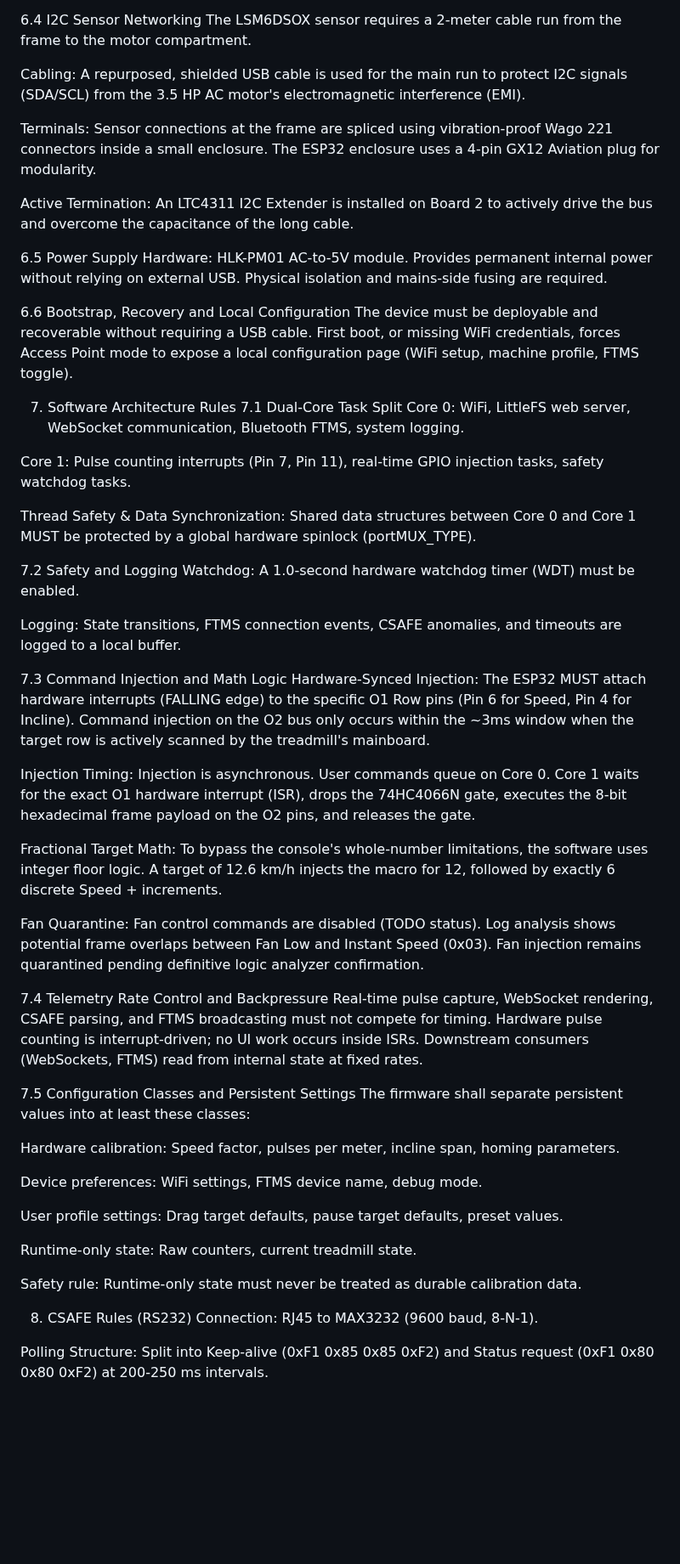
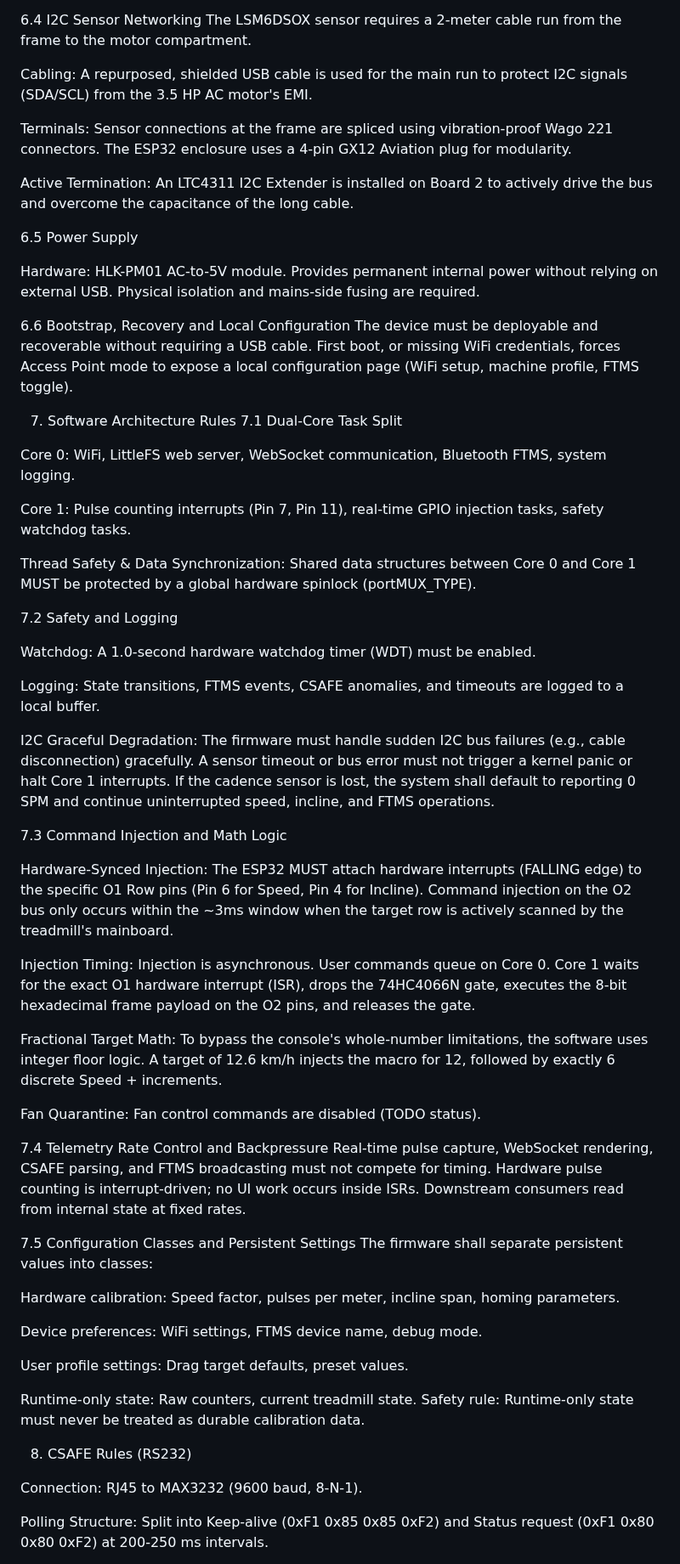
Before and after one commit to Kleiveland/StrideControl, a Markdown page: DESIGN_GUIDE.md, the part around one of its changes. Shown at 85% size. Rendered like a GitHub page; blank space fills up the shorter version.

```diff
--- a/DESIGN_GUIDE.md
+++ b/DESIGN_GUIDE.md
@@ -169,13 +179,14 @@ Board 2 (Core Brain): Houses the ESP32-S3, HLK-PM01 power supply, logic-level co
 6.4 I2C Sensor Networking
 The LSM6DSOX sensor requires a 2-meter cable run from the frame to the motor compartment.
 
-Cabling: A repurposed, shielded USB cable is used for the main run to protect I2C signals (SDA/SCL) from the 3.5 HP AC motor's electromagnetic interference (EMI).
+Cabling: A repurposed, shielded USB cable is used for the main run to protect I2C signals (SDA/SCL) from the 3.5 HP AC motor's EMI.
 
-Terminals: Sensor connections at the frame are spliced using vibration-proof Wago 221 connectors inside a small enclosure. The ESP32 enclosure uses a 4-pin GX12 Aviation plug for modularity.
+Terminals: Sensor connections at the frame are spliced using vibration-proof Wago 221 connectors. The ESP32 enclosure uses a 4-pin GX12 Aviation plug for modularity.
 
 Active Termination: An LTC4311 I2C Extender is installed on Board 2 to actively drive the bus and overcome the capacitance of the long cable.
 
 6.5 Power Supply
+
 Hardware: HLK-PM01 AC-to-5V module. Provides permanent internal power without relying on external USB. Physical isolation and mains-side fusing are required.
 
 6.6 Bootstrap, Recovery and Local Configuration
@@ -183,6 +194,7 @@ The device must be deployable and recoverable without requiring a USB cable. Fir
 
 7. Software Architecture Rules
 7.1 Dual-Core Task Split
+
 Core 0: WiFi, LittleFS web server, WebSocket communication, Bluetooth FTMS, system logging.
 
 Core 1: Pulse counting interrupts (Pin 7, Pin 11), real-time GPIO injection tasks, safety watchdog tasks.
@@ -190,36 +202,40 @@ Core 1: Pulse counting interrupts (Pin 7, Pin 11), real-time GPIO injection task
 Thread Safety & Data Synchronization: Shared data structures between Core 0 and Core 1 MUST be protected by a global hardware spinlock (portMUX_TYPE).
 
 7.2 Safety and Logging
+
 Watchdog: A 1.0-second hardware watchdog timer (WDT) must be enabled.
 
-Logging: State transitions, FTMS connection events, CSAFE anomalies, and timeouts are logged to a local buffer.
+Logging: State transitions, FTMS events, CSAFE anomalies, and timeouts are logged to a local buffer.
+
+I2C Graceful Degradation: The firmware must handle sudden I2C bus failures (e.g., cable disconnection) gracefully. A sensor timeout or bus error must not trigger a kernel panic or halt Core 1 interrupts. If the cadence sensor is lost, the system shall default to reporting 0 SPM and continue uninterrupted speed, incline, and FTMS operations.
 
 7.3 Command Injection and Math Logic
+
 Hardware-Synced Injection: The ESP32 MUST attach hardware interrupts (FALLING edge) to the specific O1 Row pins (Pin 6 for Speed, Pin 4 for Incline). Command injection on the O2 bus only occurs within the ~3ms window when the target row is actively scanned by the treadmill's mainboard.
 
 Injection Timing: Injection is asynchronous. User commands queue on Core 0. Core 1 waits for the exact O1 hardware interrupt (ISR), drops the 74HC4066N gate, executes the 8-bit hexadecimal frame payload on the O2 pins, and releases the gate.
 
 Fractional Target Math: To bypass the console's whole-number limitations, the software uses integer floor logic. A target of 12.6 km/h injects the macro for 12, followed by exactly 6 discrete Speed + increments.
 
-Fan Quarantine: Fan control commands are disabled (TODO status). Log analysis shows potential frame overlaps between Fan Low and Instant Speed (0x03). Fan injection remains quarantined pending definitive logic analyzer confirmation.
+Fan Quarantine: Fan control commands are disabled (TODO status).
 
 7.4 Telemetry Rate Control and Backpressure
-Real-time pulse capture, WebSocket rendering, CSAFE parsing, and FTMS broadcasting must not compete for timing. Hardware pulse counting is interrupt-driven; no UI work occurs inside ISRs. Downstream consumers (WebSockets, FTMS) read from internal state at fixed rates.
+Real-time pulse capture, WebSocket rendering, CSAFE parsing, and FTMS broadcasting must not compete for timing. Hardware pulse counting is interrupt-driven; no UI work occurs inside ISRs. Downstream consumers read from internal state at fixed rates.
 
 7.5 Configuration Classes and Persistent Settings
-The firmware shall separate persistent values into at least these classes:
+The firmware shall separate persistent values into classes:
 
 Hardware calibration: Speed factor, pulses per meter, incline span, homing parameters.
 
 Device preferences: WiFi settings, FTMS device name, debug mode.
 
-User profile settings: Drag target defaults, pause target defaults, preset values.
+User profile settings: Drag target defaults, preset values.
 
 Runtime-only state: Raw counters, current treadmill state.
-
 Safety rule: Runtime-only state must never be treated as durable calibration data.
 
 8. CSAFE Rules (RS232)
+
 Connection: RJ45 to MAX3232 (9600 baud, 8-N-1).
 
 Polling Structure: Split into Keep-alive (0xF1 0x85 0x85 0xF2) and Status request (0xF1 0x80 0x80 0xF2) at 200-250 ms intervals.
```
Also changed, not shown: other parts of DESIGN_GUIDE.md (+40 -46 lines).
